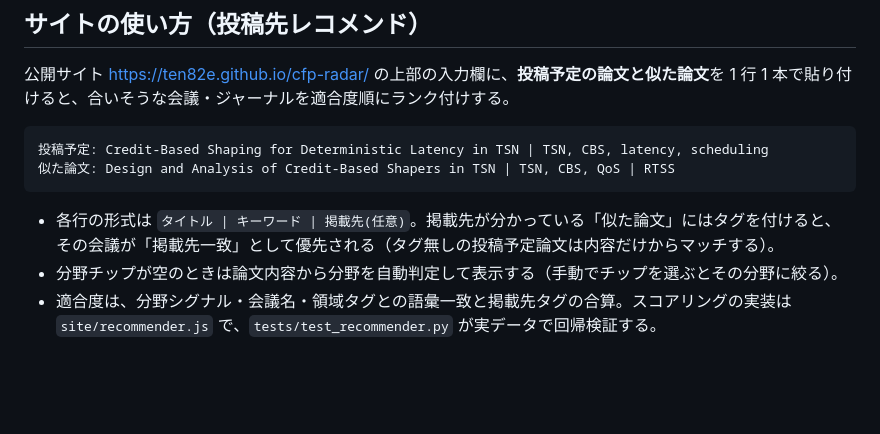
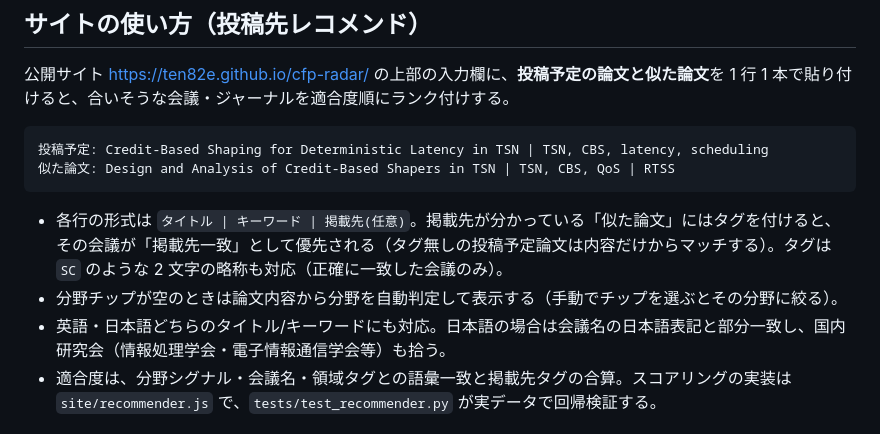
Before and after one commit to ten82e/cfp-radar, a Markdown page: README.md, the part around the change. GitHub-like rendering; blank space fills up the shorter version.

Commit message:
docs: README に 2 文字タグ・日本語対応を追記

````diff
--- a/README.md
+++ b/README.md
@@ -117,8 +117,9 @@ iOS と iPadOS の場合。
 似た論文: Design and Analysis of Credit-Based Shapers in TSN | TSN, CBS, QoS | RTSS
 ```
 
-- 各行の形式は `タイトル | キーワード | 掲載先(任意)`。掲載先が分かっている「似た論文」にはタグを付けると、その会議が「掲載先一致」として優先される（タグ無しの投稿予定論文は内容だけからマッチする）。
+- 各行の形式は `タイトル | キーワード | 掲載先(任意)`。掲載先が分かっている「似た論文」にはタグを付けると、その会議が「掲載先一致」として優先される（タグ無しの投稿予定論文は内容だけからマッチする）。タグは `SC` のような 2 文字の略称も対応（正確に一致した会議のみ）。
 - 分野チップが空のときは論文内容から分野を自動判定して表示する（手動でチップを選ぶとその分野に絞る）。
+- 英語・日本語どちらのタイトル/キーワードにも対応。日本語の場合は会議名の日本語表記と部分一致し、国内研究会（情報処理学会・電子情報通信学会等）も拾う。
 - 適合度は、分野シグナル・会議名・領域タグとの語彙一致と掲載先タグの合算。スコアリングの実装は `site/recommender.js` で、`tests/test_recommender.py` が実データで回帰検証する。
 
 ## データ源とライセンス
````
